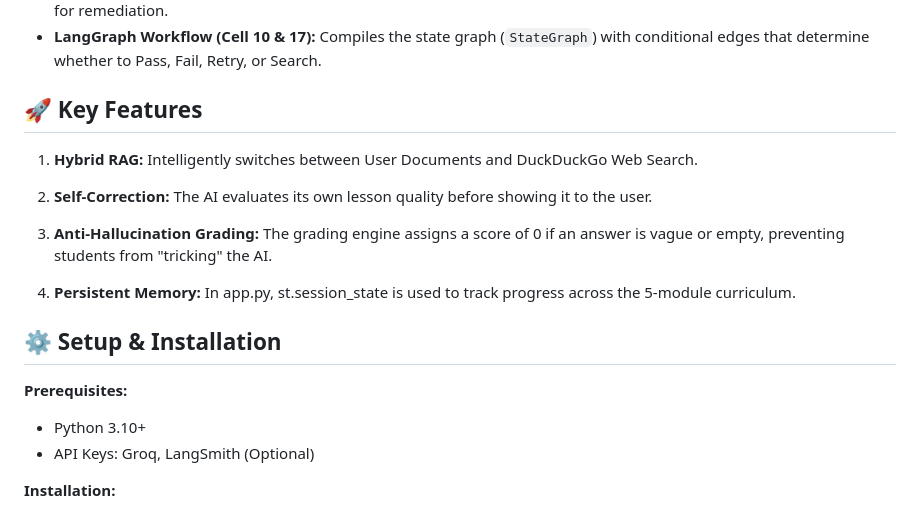
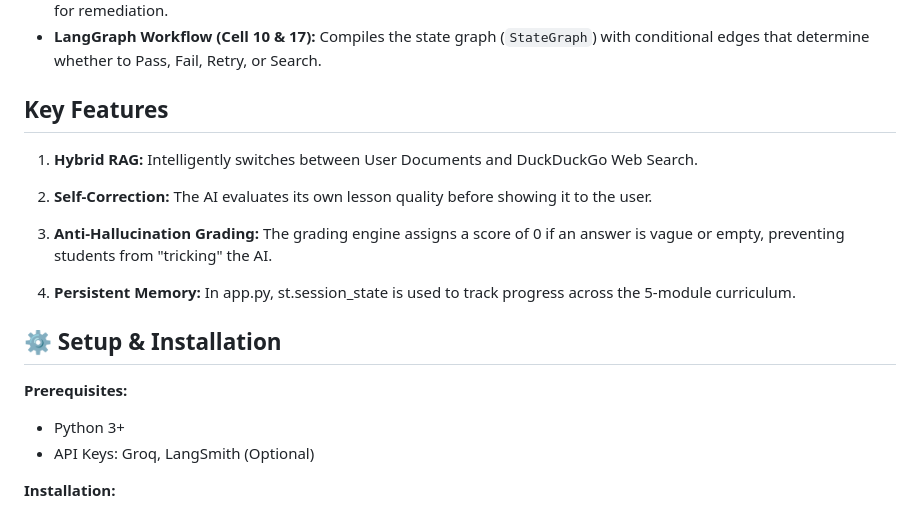
Before and after one commit to springboardmentor123455-maker/Designing-an-Autonomous-Learning-Agent-with-Checkpoint-Verification-and-Feynman-Pedagogy-, a Markdown page: README.md, the part around one of its changes. Drawn GitHub-style.

```diff
--- a/README.md
+++ b/README.md
@@ -55,7 +55,7 @@ This notebook contains the **LangGraph** implementation, demonstrating the compl
 * **Strict Grading Node (Cell 14):** Implements the logic to penalize vague answers and identify specific "failed concepts" for remediation.
 * **LangGraph Workflow (Cell 10 & 17):** Compiles the state graph (`StateGraph`) with conditional edges that determine whether to Pass, Fail, Retry, or Search.
 
-## 🚀 Key Features
+## Key Features
 1. **Hybrid RAG:** Intelligently switches between User Documents and DuckDuckGo Web Search.
 
 2. **Self-Correction:** The AI evaluates its own lesson quality before showing it to the user.
@@ -67,7 +67,7 @@ This notebook contains the **LangGraph** implementation, demonstrating the compl
 ## ⚙️ Setup & Installation
 
 **Prerequisites:**
-* Python 3.10+
+* Python 3+
 * API Keys: Groq, LangSmith (Optional)
 
 **Installation:**
```
Also changed, not shown: other parts of README.md (+4 -4 lines).
